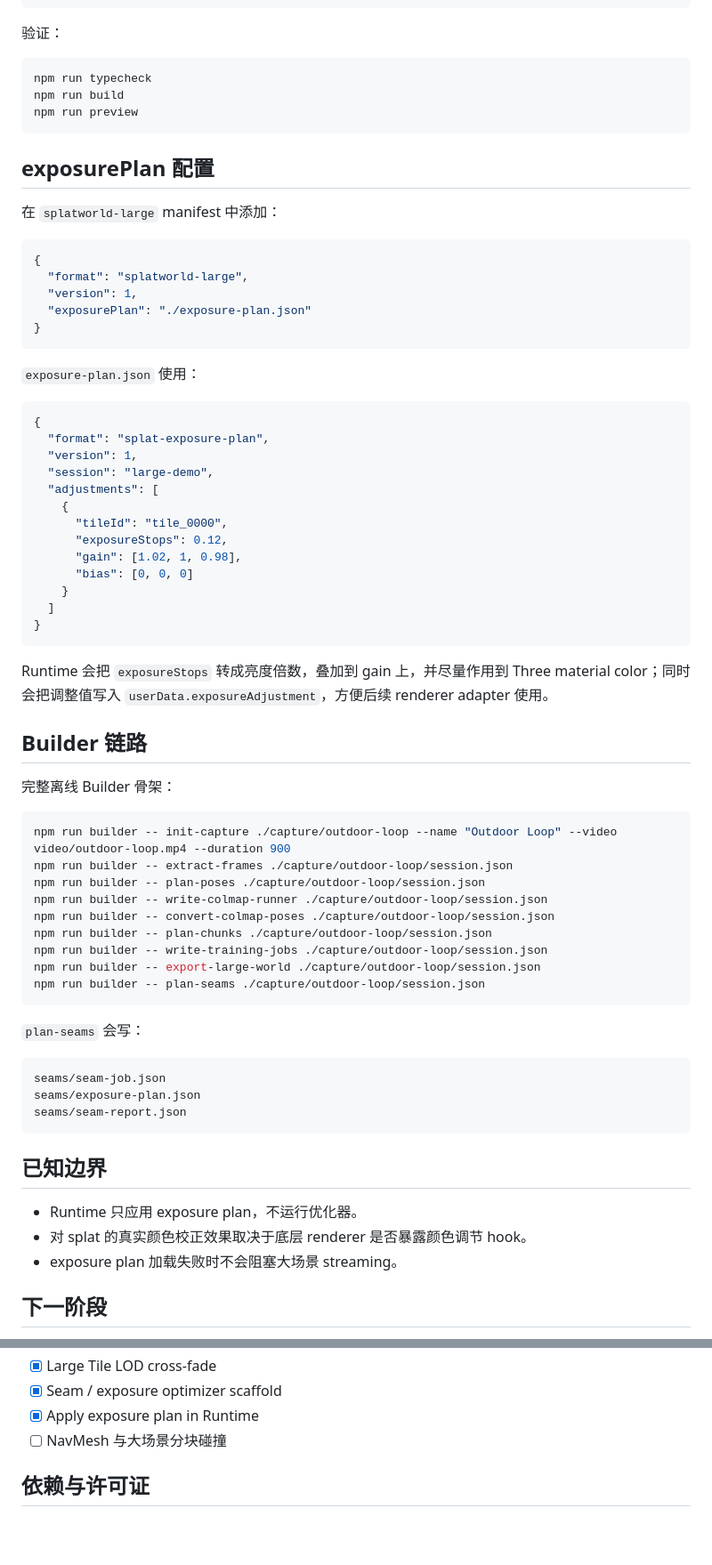
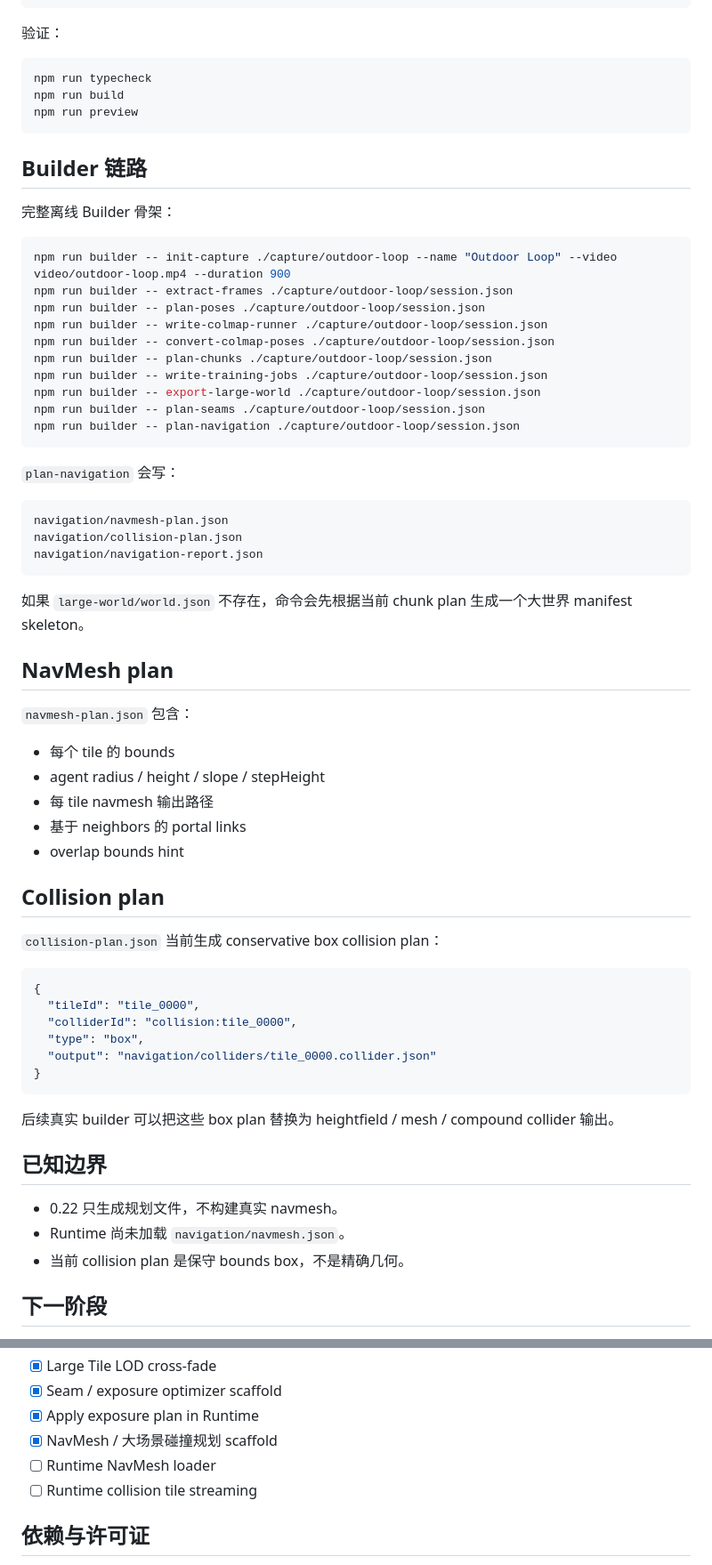
Before and after one commit to shell-echo/gaussian-world-engine, a Markdown page: README.md, 2 parts joined by grey strips. Shown at 89% size. Rendered like a GitHub page; blank space fills up the shorter version.

Commit message:
docs: document navmesh collision scaffold

````diff
--- a/README.md
+++ b/README.md
@@ -35,38 +48,6 @@ npm run build
 npm run preview
 ```
 
-## exposurePlan 配置
-
-在 `splatworld-large` manifest 中添加：
-
-```json
-{
-  "format": "splatworld-large",
-  "version": 1,
-  "exposurePlan": "./exposure-plan.json"
-}
-```
-
-`exposure-plan.json` 使用：
-
-```json
-{
-  "format": "splat-exposure-plan",
-  "version": 1,
-  "session": "large-demo",
-  "adjustments": [
-    {
-      "tileId": "tile_0000",
-      "exposureStops": 0.12,
-      "gain": [1.02, 1, 0.98],
-      "bias": [0, 0, 0]
-    }
-  ]
-}
-```
-
-Runtime 会把 `exposureStops` 转成亮度倍数，叠加到 gain 上，并尽量作用到 Three material color；同时会把调整值写入 `userData.exposureAdjustment`，方便后续 renderer adapter 使用。
-
 ## Builder 链路
 
 完整离线 Builder 骨架：
@@ -81,21 +62,49 @@ npm run builder -- plan-chunks ./capture/outdoor-loop/session.json
 npm run builder -- write-training-jobs ./capture/outdoor-loop/session.json
 npm run builder -- export-large-world ./capture/outdoor-loop/session.json
 npm run builder -- plan-seams ./capture/outdoor-loop/session.json
+npm run builder -- plan-navigation ./capture/outdoor-loop/session.json
 ```
 
-`plan-seams` 会写：
+`plan-navigation` 会写：
 
 ```text
-seams/seam-job.json
-seams/exposure-plan.json
-seams/seam-report.json
+navigation/navmesh-plan.json
+navigation/collision-plan.json
+navigation/navigation-report.json
 ```
+
+如果 `large-world/world.json` 不存在，命令会先根据当前 chunk plan 生成一个大世界 manifest skeleton。
+
+## NavMesh plan
+
+`navmesh-plan.json` 包含：
+
+- 每个 tile 的 bounds
+- agent radius / height / slope / stepHeight
+- 每 tile navmesh 输出路径
+- 基于 neighbors 的 portal links
+- overlap bounds hint
+
+## Collision plan
+
+`collision-plan.json` 当前生成 conservative box collision plan：
+
+```json
+{
+  "tileId": "tile_0000",
+  "colliderId": "collision:tile_0000",
+  "type": "box",
+  "output": "navigation/colliders/tile_0000.collider.json"
+}
+```
+
+后续真实 builder 可以把这些 box plan 替换为 heightfield / mesh / compound collider 输出。
 
 ## 已知边界
 
-- Runtime 只应用 exposure plan，不运行优化器。
-- 对 splat 的真实颜色校正效果取决于底层 renderer 是否暴露颜色调节 hook。
-- exposure plan 加载失败时不会阻塞大场景 streaming。
+- 0.22 只生成规划文件，不构建真实 navmesh。
+- Runtime 尚未加载 `navigation/navmesh.json`。
+- 当前 collision plan 是保守 bounds box，不是精确几何。
 
 ## 下一阶段
 
@@ -115,7 +124,9 @@ seams/seam-report.json
 - [x] Large Tile LOD cross-fade
 - [x] Seam / exposure optimizer scaffold
 - [x] Apply exposure plan in Runtime
-- [ ] NavMesh 与大场景分块碰撞
+- [x] NavMesh / 大场景碰撞规划 scaffold
+- [ ] Runtime NavMesh loader
+- [ ] Runtime collision tile streaming
 
 ## 依赖与许可证
 
````
Also changed, not shown: other parts of README.md (+25 -12 lines).
